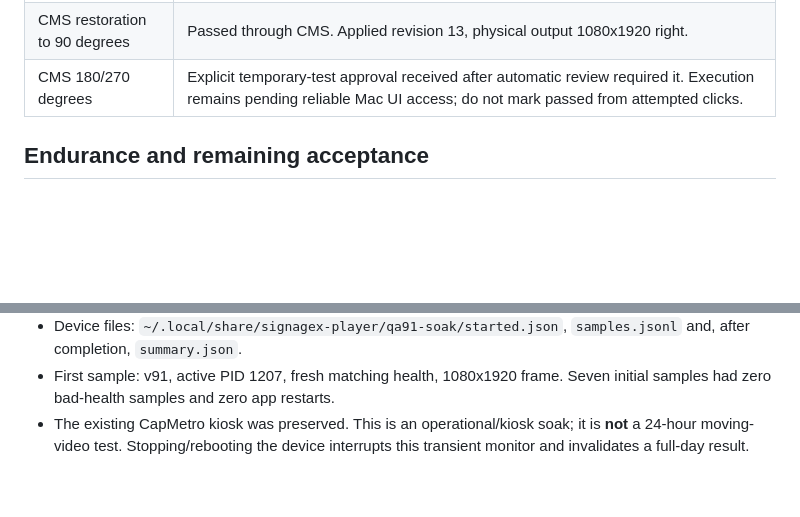
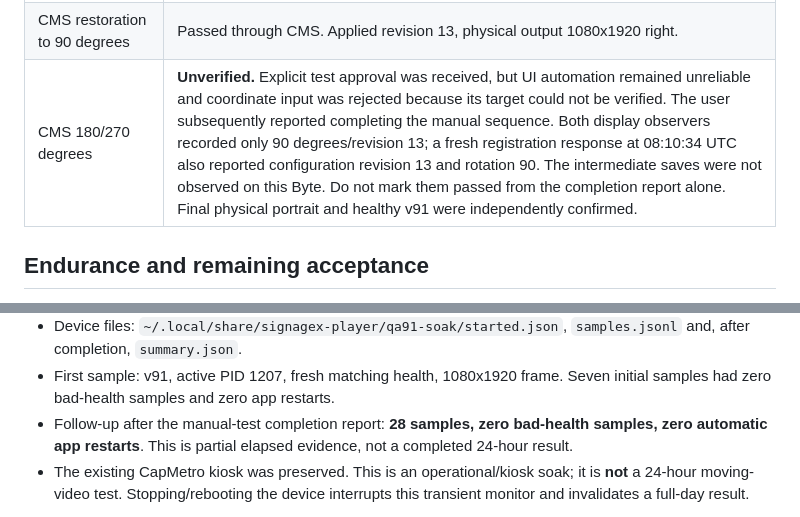
Before and after one commit to techinoid-labs/Signagex-Player-Flutter, a Markdown page: docs/LINUX-QA-v91-2026-11-13.md, 2 parts joined by grey strips. Rendered like a GitHub page; blank space fills up the shorter version.

Commit message:
Record manual rotation verification limits and healthy soak progress [skip ci]

```diff
--- a/docs/LINUX-QA-v91-2026-11-13.md
+++ b/docs/LINUX-QA-v91-2026-11-13.md
@@ -60,7 +60,7 @@ its expected crash events are not mistaken for spontaneous instability.
 | Real Wi-Fi interruption | Passed. Disconnected the existing profile at 07:32:32 after scheduling independent recovery. Same saved connection reactivated at 07:33:33. Same app PID 7723 remained active with zero automatic restarts; no network names/passwords changed. This is reconnection to the same profile, not relocation to a different SSID. |
 | CMS rotation 0 degrees | Passed through signed-in CMS. Applied revision 12, physical xrandr output 1920x1080 normal. |
 | CMS restoration to 90 degrees | Passed through CMS. Applied revision 13, physical output 1080x1920 right. |
-| CMS 180/270 degrees | Explicit temporary-test approval received after automatic review required it. Execution remains pending reliable Mac UI access; do not mark passed from attempted clicks. |
+| CMS 180/270 degrees | **Unverified.** Explicit test approval was received, but UI automation remained unreliable and coordinate input was rejected because its target could not be verified. The user subsequently reported completing the manual sequence. Both display observers recorded only 90 degrees/revision 13; a fresh registration response at 08:10:34 UTC also reported configuration revision 13 and rotation 90. The intermediate saves were not observed on this Byte. Do not mark them passed from the completion report alone. Final physical portrait and healthy v91 were independently confirmed. |
 
 ## Endurance and remaining acceptance
 
@@ -78,6 +78,9 @@ must not automatically be classified as a video freeze.
   `samples.jsonl` and, after completion, `summary.json`.
 - First sample: v91, active PID 1207, fresh matching health, 1080x1920 frame.
   Seven initial samples had zero bad-health samples and zero app restarts.
+- Follow-up after the manual-test completion report: **28 samples, zero
+  bad-health samples, zero automatic app restarts**. This is partial elapsed
+  evidence, not a completed 24-hour result.
 - The existing CapMetro kiosk was preserved. This is an operational/kiosk
   soak; it is **not** a 24-hour moving-video test. Stopping/rebooting the
   device interrupts this transient monitor and invalidates a full-day result.
```
